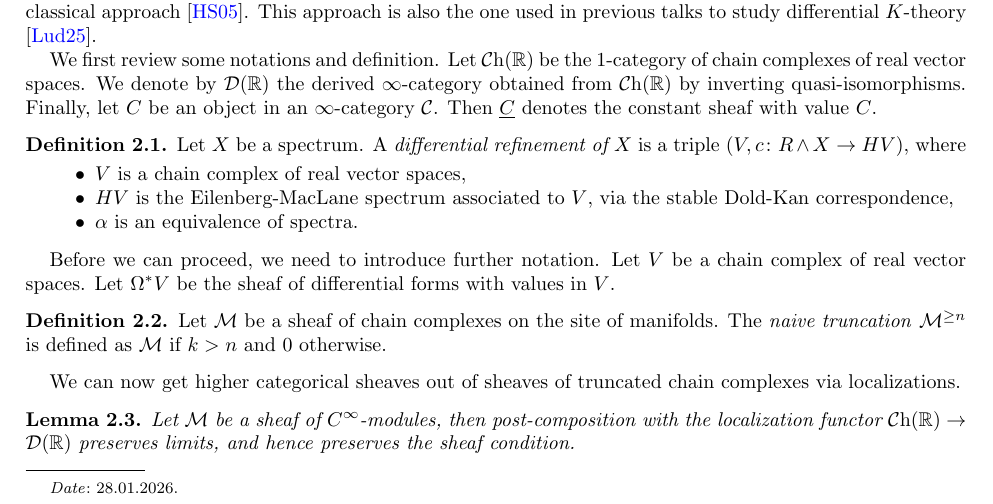
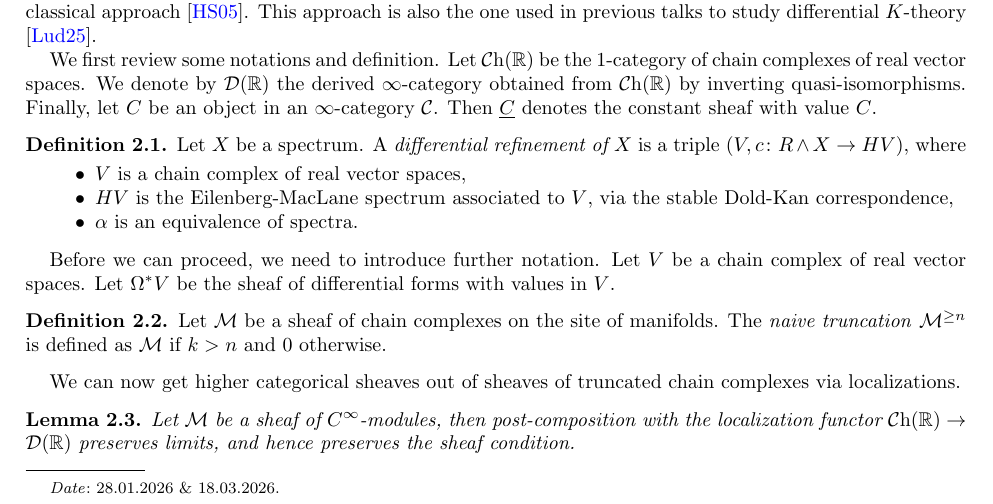
Before and after one commit to nimarasekh/DiffCoh-SoSe25, a LaTeX paper (Diff_Coh_12.tex): part of page 1 of 5, cut so that both start at the same text. Compiled offline with pdfLaTeX.

Commit message:
fix dates

```diff
--- a/Diff_Coh_12.tex
+++ b/Diff_Coh_12.tex
@@ -122,7 +122,7 @@
 \numberwithin{equation}{section}
 
 \title{Differential Cohomology Seminar 12}
-\date{28.01.2026}
+\date{28.01.2026 \& 18.03.2026}
 \author{Talk by Alessandro Nanto}
 
 \begin{document}
```
Also changed, not shown: Diff_Coh_12.pdf, README.md.
